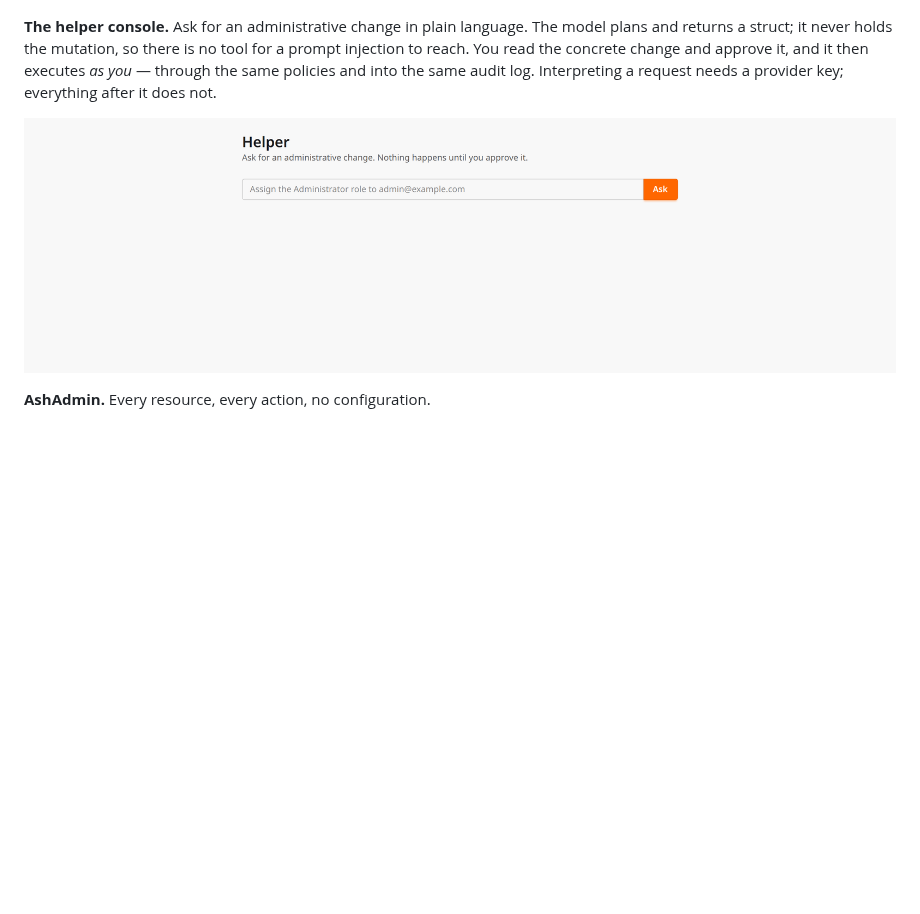
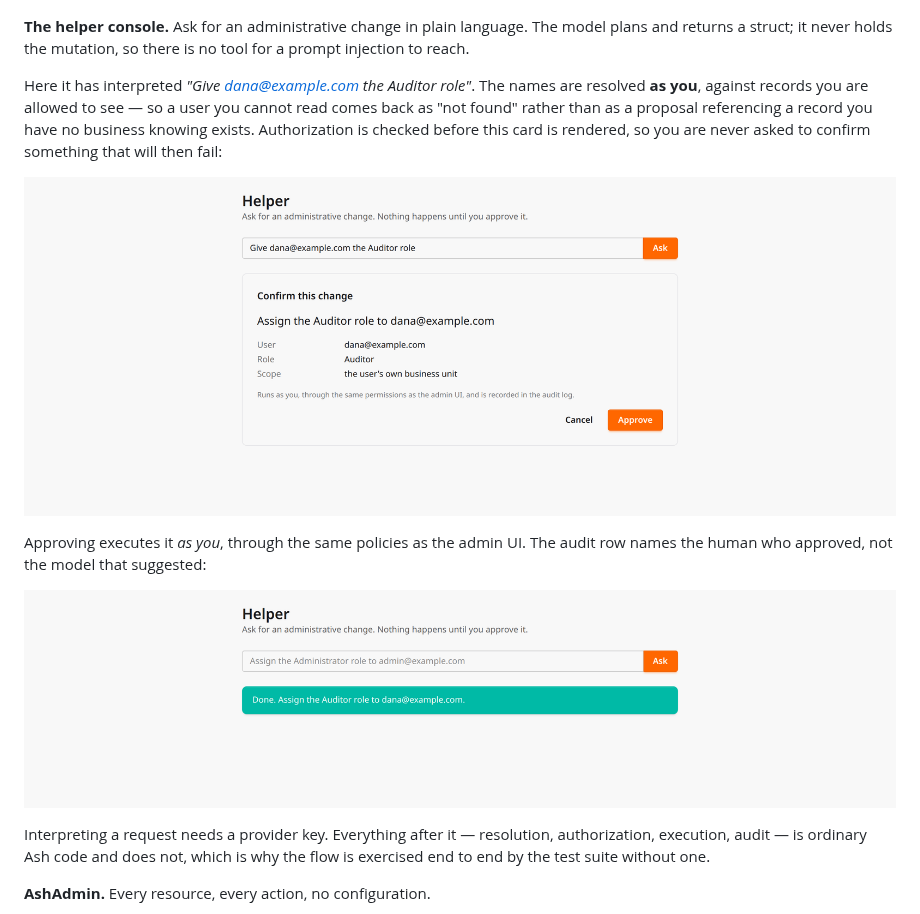
Before and after one commit to lukegalea/ash_enterprise, a Markdown page: README.md, the part around the change. GitHub-like rendering; pictures changed too: docs/screenshots/agent-approved.png (added), docs/screenshots/agent-console.png (deleted), docs/screenshots/agent-proposal.png (added); blank space fills up the shorter version.

```diff
--- a/README.md
+++ b/README.md
@@ -59,12 +59,25 @@ The same generator, three more resources — users, teams and security roles:
 
 **The helper console.** Ask for an administrative change in plain language. The
 model plans and returns a struct; it never holds the mutation, so there is no
-tool for a prompt injection to reach. You read the concrete change and approve
-it, and it then executes *as you* — through the same policies and into the same
-audit log. Interpreting a request needs a provider key; everything after it does
-not.
+tool for a prompt injection to reach.
 
-![The helper console](docs/screenshots/agent-console.png)
+Here it has interpreted *"Give dana@example.com the Auditor role"*. The names are
+resolved **as you**, against records you are allowed to see — so a user you
+cannot read comes back as "not found" rather than as a proposal referencing a
+record you have no business knowing exists. Authorization is checked before this
+card is rendered, so you are never asked to confirm something that will then
+fail:
+
+![The helper console, showing a proposed role assignment awaiting approval](docs/screenshots/agent-proposal.png)
+
+Approving executes it *as you*, through the same policies as the admin UI. The
+audit row names the human who approved, not the model that suggested:
+
+![The helper console after approval, showing the change was applied](docs/screenshots/agent-approved.png)
+
+Interpreting a request needs a provider key. Everything after it — resolution,
+authorization, execution, audit — is ordinary Ash code and does not, which is why
+the flow is exercised end to end by the test suite without one.
 
 **AshAdmin.** Every resource, every action, no configuration.
 
```
Also changed, not shown: 8 other files.
